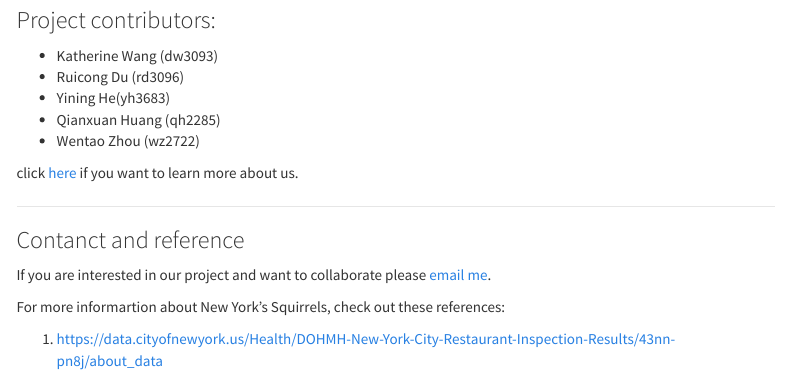
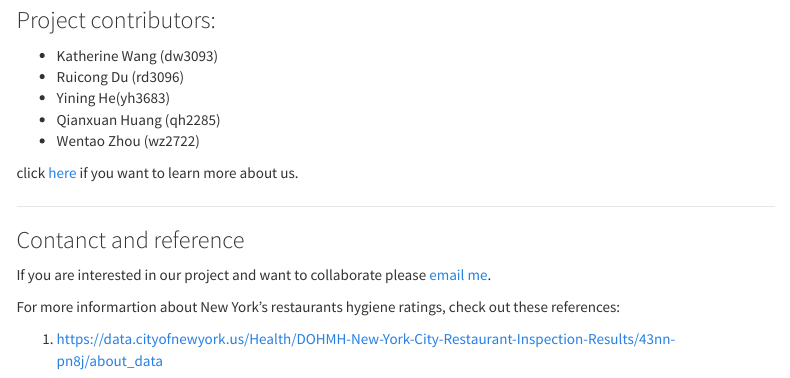
Before and after one commit to katherinewang0903/final_nyc_restaurant, an R Markdown document (index.Rmd): the page in a window 1100 px wide, from 1140 px down. The pictures show the output file index.html that the author committed with the source, opened offline; library style sheets and scripts come from the installed R packages; menus at the side of the page are left out.

Commit message:
updated the index reference

```diff
--- a/index.Rmd
+++ b/index.Rmd
@@ -62,6 +62,6 @@ click [here](About-Us.html) if you want to learn more about us.
 ### Contanct and reference
 If you are interested in our project and want to collaborate please [email me](mailto:rd3096@cumc.columbia.edu).
 
-For more informartion about New York's Squirrels, check out these references:
+For more informartion about New York's restaurants hygiene ratings, check out these references:
 
 1. https://data.cityofnewyork.us/Health/DOHMH-New-York-City-Restaurant-Inspection-Results/43nn-pn8j/about_data
```
Also changed, not shown: demographics.Rmd (line endings or trailing spaces), demographics.html, index.html.
